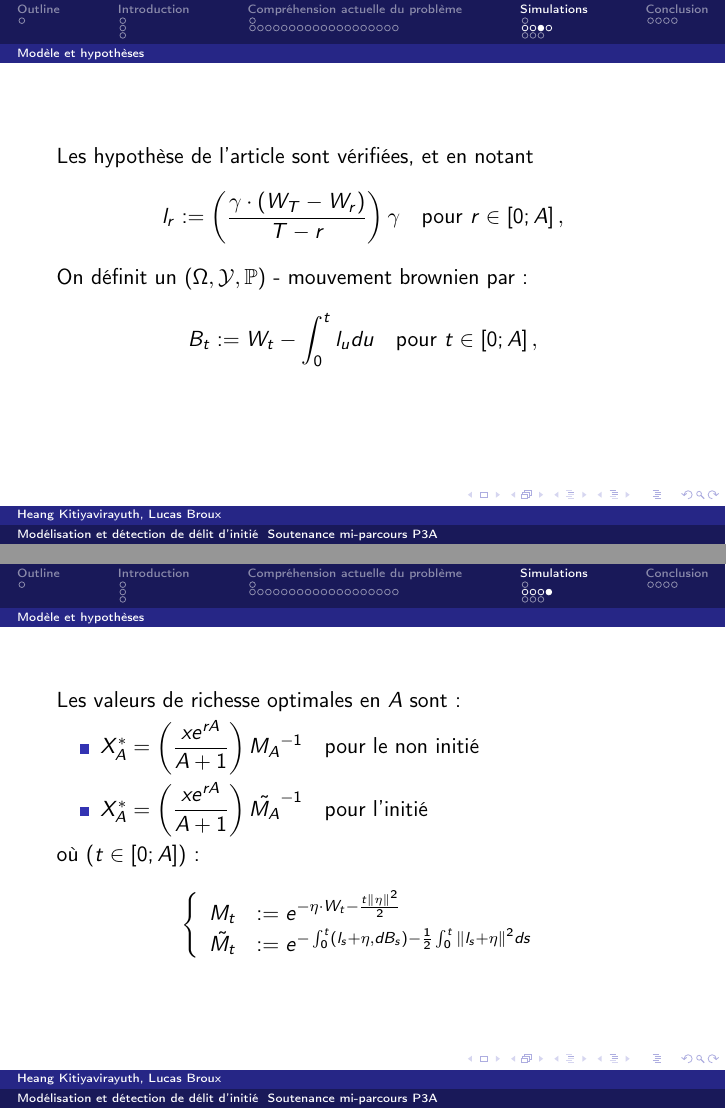
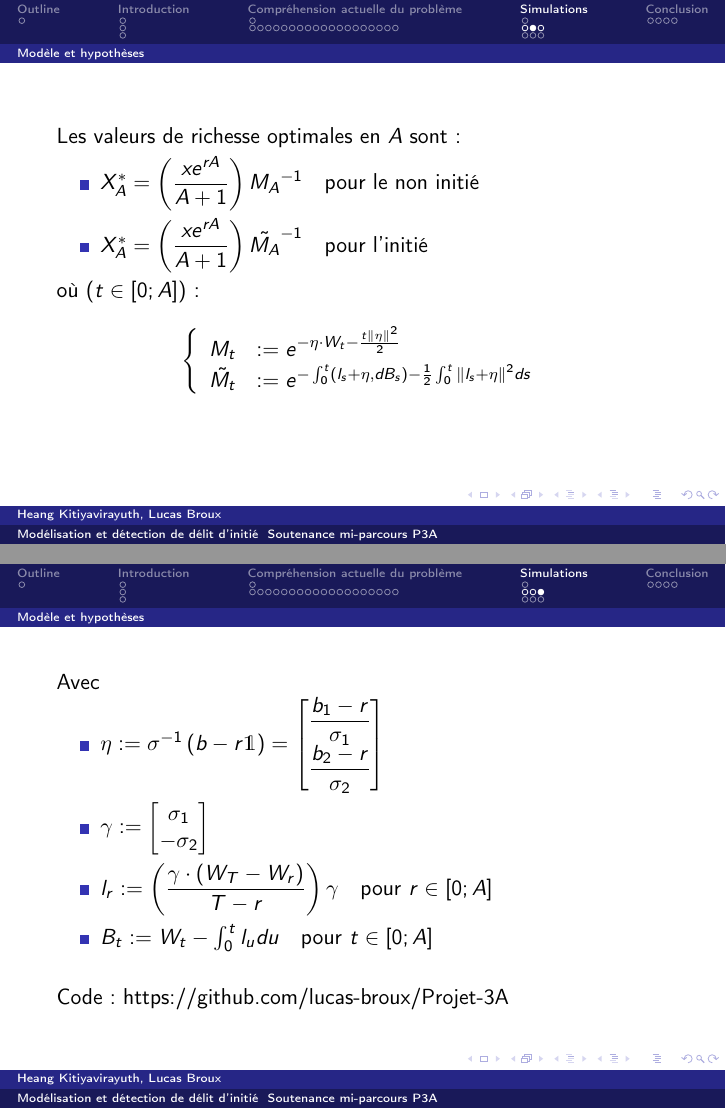
Before and after one commit to lucas-broux/Projet-3A, LaTeX slides (reports/mid-term report/report.tex): pages 36 and 37 of 44 before the commit and pages 32 and 33 of 40 after it, joined at a grey line. Compiled offline with pdfLaTeX.

Commit message:
Minor changes

```diff
--- a/reports/mid-term report/report.tex
+++ b/reports/mid-term report/report.tex
@@ -299,27 +294,11 @@ On se place dans la situation simplifiée suivante :
 	\item La variable aléatoire connue par l'initié est $L = \ln\left(S_{1} \left(T \right) \right) - \ln\left( S_{2} \left( T \right) \right)$
 	\item La fonction d'utilité à optimiser est logarithmique : $U_{i} = \log$
 \end{itemize}
-\end{frame}
-
-\begin{frame}
 On note :
 \begin{itemize}
-	\item $\eta := \sigma^{-1} \left( b - r \mathds{1} \right) = \begin{bmatrix} \dfrac{b_{1} - r}{\sigma_{1}} \\ \dfrac{b_{2} - r}{\sigma_{2}} \end{bmatrix}$
-	\item $\gamma := \begin{bmatrix} \sigma_{1} \\ - \sigma_{2} \end{bmatrix}$
 	\item $A$ : temps final considéré
 	\item $x$ : richesse initiale.
 \end{itemize}
-\end{frame}
-
-\begin{frame}
-Les hypothèse de l'article sont vérifiées, et en notant
-\begin{displaymath}
-	l_{r} := \left( \dfrac{\gamma\cdot \left( W_{T} - W_{r} \right)}{T - r} \right) \gamma \quad \text{pour } r \in \left[ 0; A\right],
-\end{displaymath}
-On définit un $\left( \Omega, \mathcal{Y}, \mathbb{P} \right)$ - mouvement brownien par :
-\begin{displaymath}
-	B_{t} := W_{t} - \int_{0}^{t} l_{u} du \quad \text{pour } t \in \left[ 0; A\right],
-\end{displaymath}
 \end{frame}
 
 \begin{frame}
@@ -338,6 +317,17 @@ où ($t \in \left[0; A \right]$) :
 		\end{array}\right.
 	\end{split}
 \end{displaymath}
+\end{frame}
+
+\begin{frame}
+Avec
+\begin{itemize}
+	\item $\eta := \sigma^{-1} \left( b - r \mathds{1} \right) = \begin{bmatrix} \dfrac{b_{1} - r}{\sigma_{1}} \\ \dfrac{b_{2} - r}{\sigma_{2}} \end{bmatrix}$
+	\item $\gamma := \begin{bmatrix} \sigma_{1} \\ - \sigma_{2} \end{bmatrix}$
+	\item $l_{r} := \left( \dfrac{\gamma\cdot \left( W_{T} - W_{r} \right)}{T - r} \right) \gamma \quad \text{pour } r \in \left[ 0; A\right]$
+	\item $B_{t} := W_{t} - \int_{0}^{t} l_{u} du \quad \text{pour } t \in \left[ 0; A\right]$ \newline
+\end{itemize}
+Code : \href{https://github.com/lucas-broux/Projet-3A}{https://github.com/lucas-broux/Projet-3A}
 \end{frame}
 
 
```
Also changed, not shown: reports/mid-term report/report.pdf, reports/mid-term report/report.tex (7 more changed lines), 5 other files.
